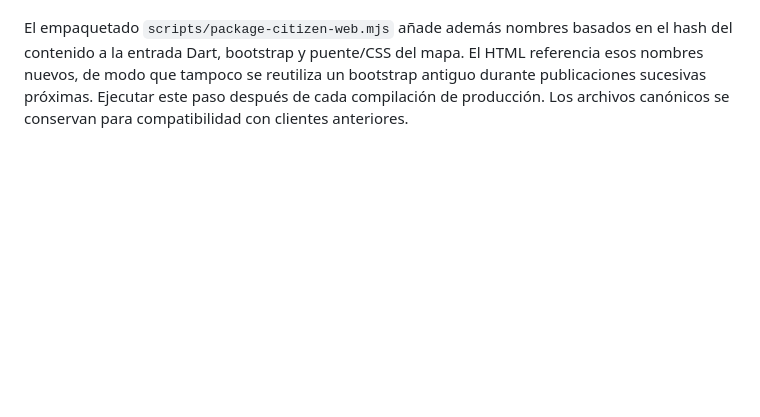
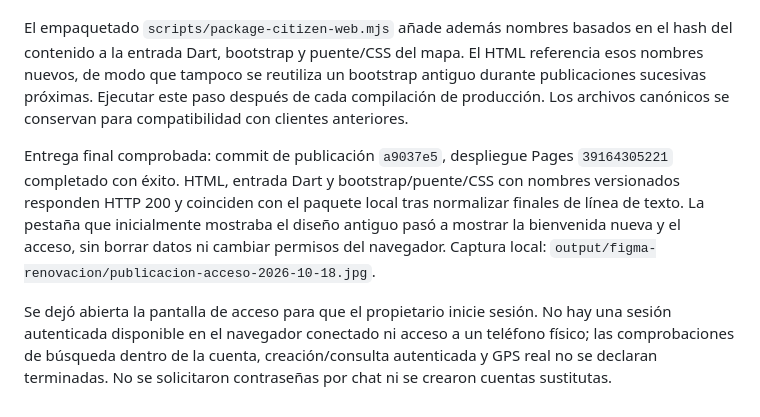
Before and after one commit to IKERD11/reporte-ciudadano-cuautla, a Markdown page: docs/publicacion-web.md, the part around the change. Drawn GitHub-style; blank space fills up the shorter version.

Commit message:
Record verified Pages release and remaining device checks

```diff
--- a/docs/publicacion-web.md
+++ b/docs/publicacion-web.md
@@ -106,3 +106,8 @@ La revisión en un navegador que había abierto la app anterior detectó un arra
 Código preparado en https://github.com/IKERD11/reporte-ciudadano-cuautla/pull/1 . El recorrido con una sesión real y GPS en teléfono físico siguen pendientes de intervención del propietario. No sustituir esas comprobaciones con GPS simulado o acceso administrativo.
 
 El empaquetado `scripts/package-citizen-web.mjs` añade además nombres basados en el hash del contenido a la entrada Dart, bootstrap y puente/CSS del mapa. El HTML referencia esos nombres nuevos, de modo que tampoco se reutiliza un bootstrap antiguo durante publicaciones sucesivas próximas. Ejecutar este paso después de cada compilación de producción. Los archivos canónicos se conservan para compatibilidad con clientes anteriores.
+
+
+Entrega final comprobada: commit de publicación `a9037e5`, despliegue Pages `39164305221` completado con éxito. HTML, entrada Dart y bootstrap/puente/CSS con nombres versionados responden HTTP 200 y coinciden con el paquete local tras normalizar finales de línea de texto. La pestaña que inicialmente mostraba el diseño antiguo pasó a mostrar la bienvenida nueva y el acceso, sin borrar datos ni cambiar permisos del navegador. Captura local: `output/figma-renovacion/publicacion-acceso-2026-10-18.jpg`.
+
+Se dejó abierta la pantalla de acceso para que el propietario inicie sesión. No hay una sesión autenticada disponible en el navegador conectado ni acceso a un teléfono físico; las comprobaciones de búsqueda dentro de la cuenta, creación/consulta autenticada y GPS real no se declaran terminadas. No se solicitaron contraseñas por chat ni se crearon cuentas sustitutas.
```
